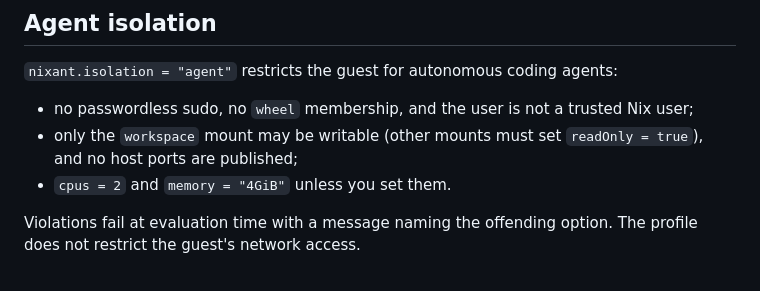
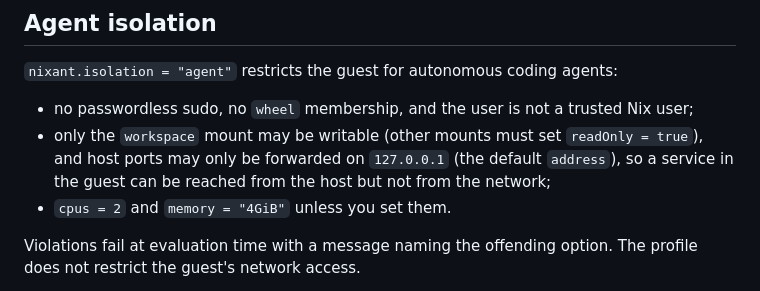
Before and after one commit to jasalt/nixant-py, a Markdown page: README.md, the part around the change. GitHub-like rendering.

Commit message:
docs: describe loopback-only ports in agent isolation

```diff
--- a/README.md
+++ b/README.md
@@ -114,7 +114,7 @@ nixant = {
 `nixant.isolation = "agent"` restricts the guest for autonomous coding agents:
 
 - no passwordless sudo, no `wheel` membership, and the user is not a trusted Nix user;
-- only the `workspace` mount may be writable (other mounts must set `readOnly = true`), and no host ports are published;
+- only the `workspace` mount may be writable (other mounts must set `readOnly = true`), and host ports may only be forwarded on `127.0.0.1` (the default `address`), so a service in the guest can be reached from the host but not from the network;
 - `cpus = 2` and `memory = "4GiB"` unless you set them.
 
 Violations fail at evaluation time with a message naming the offending option. The profile does not restrict the guest's network access.
```
Also changed, not shown: plan3-py.md (+2 -0 lines), security.md (+5 -3 lines).
